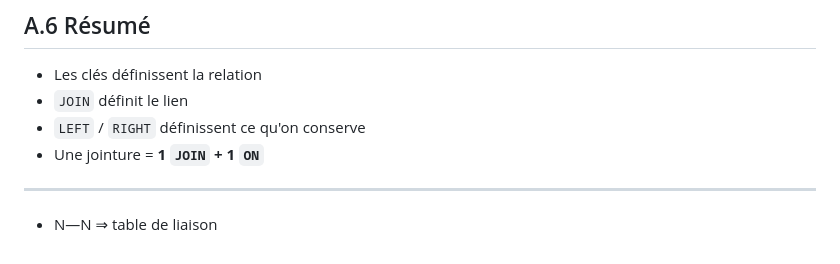
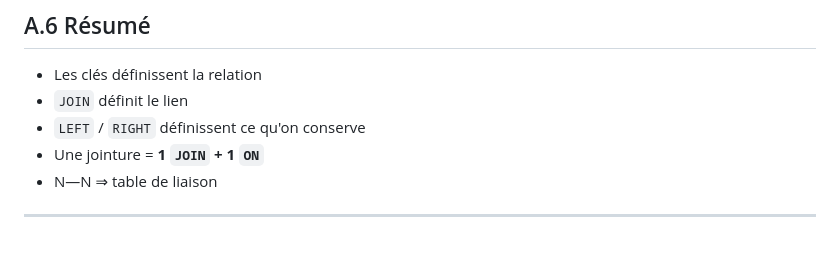
Before and after one commit to boudjelaba/CIEL2, a Markdown page: SQL/requetes-SQL.md, the part around the change. Drawn GitHub-style.

```diff
--- a/SQL/requetes-SQL.md
+++ b/SQL/requetes-SQL.md
@@ -85,7 +85,6 @@ mysql -u user -p ma_base < sauvegarde.sql
 * `JOIN` définit le lien
 * `LEFT` / `RIGHT` définissent ce qu'on conserve
 * Une jointure = **1 `JOIN` + 1 `ON`**
+* N—N ⇒ table de liaison
 
 ---
-
-* N—N ⇒ table de liaison
```
